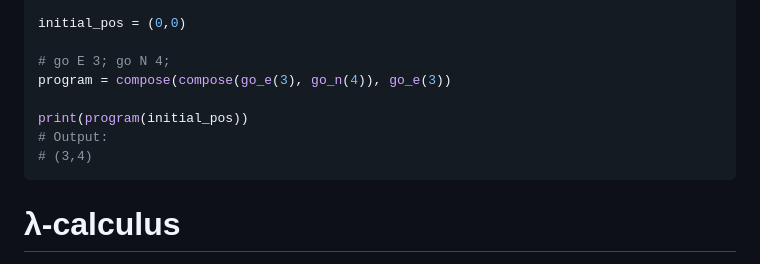
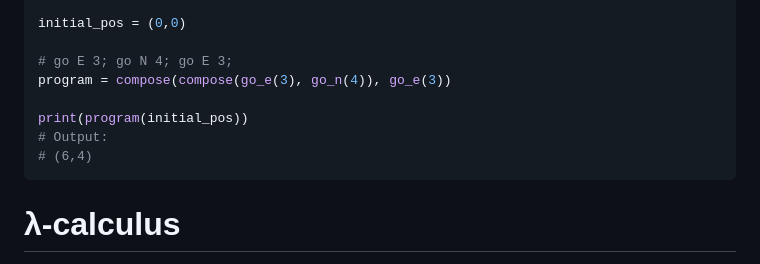
Before and after one commit to tetsuo/tetsuo.github.io, a Markdown page: articles/what-makes-fp-click.md, the part around the change. GitHub-like rendering.

Commit message:
Fix example

````diff
--- a/articles/what-makes-fp-click.md
+++ b/articles/what-makes-fp-click.md
@@ -341,12 +341,12 @@ def go_e(k):
 
 initial_pos = (0,0)
 
-# go E 3; go N 4;
+# go E 3; go N 4; go E 3;
 program = compose(compose(go_e(3), go_n(4)), go_e(3))
 
 print(program(initial_pos))
 # Output:
-# (3,4)
+# (6,4)
 ```
 
 # λ-calculus
````
